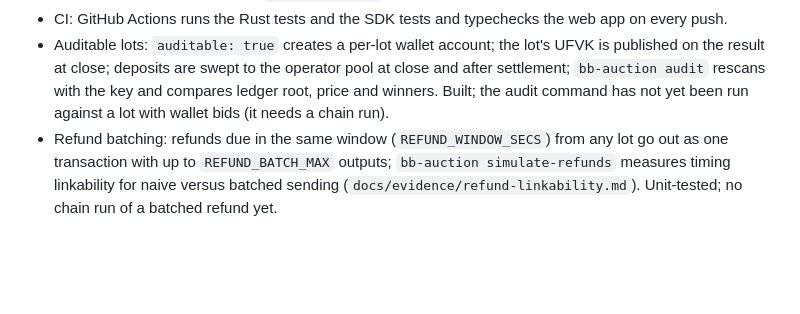
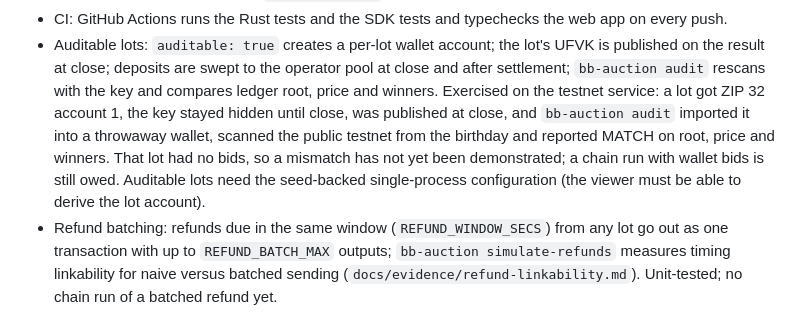
Before and after one commit to Don-Vicks/blind-bazaar, a Markdown page: docs/STATUS.md, the part around the change. Rendered like a GitHub page; blank space fills up the shorter version.

Commit message:
docs: auditable lot exercised on testnet (account, key publication, audit scan and match); split-mode limitation stated
Co-Authored-By: Claude Fable 5.1 <noreply@anthropic.com>

```diff
--- a/docs/STATUS.md
+++ b/docs/STATUS.md
@@ -26,8 +26,11 @@ pages; no wallet transaction was involved in those checks.
 - CI: GitHub Actions runs the Rust tests and the SDK tests and typechecks the web app on every push.
 - Auditable lots: `auditable: true` creates a per-lot wallet account; the lot's UFVK is published on the result at
   close; deposits are swept to the operator pool at close and after settlement; `bb-auction audit` rescans with the
-  key and compares ledger root, price and winners. Built; the audit command has not yet been run against a lot with
-  wallet bids (it needs a chain run).
+  key and compares ledger root, price and winners. Exercised on the testnet service: a lot got ZIP 32 account 1,
+  the key stayed hidden until close, was published at close, and `bb-auction audit` imported it into a throwaway
+  wallet, scanned the public testnet from the birthday and reported MATCH on root, price and winners. That lot had
+  no bids, so a mismatch has not yet been demonstrated; a chain run with wallet bids is still owed. Auditable lots
+  need the seed-backed single-process configuration (the viewer must be able to derive the lot account).
 - Refund batching: refunds due in the same window (`REFUND_WINDOW_SECS`) from any lot go out as one transaction
   with up to `REFUND_BATCH_MAX` outputs; `bb-auction simulate-refunds` measures timing linkability for naive versus
   batched sending (`docs/evidence/refund-linkability.md`). Unit-tested; no chain run of a batched refund yet.
```
